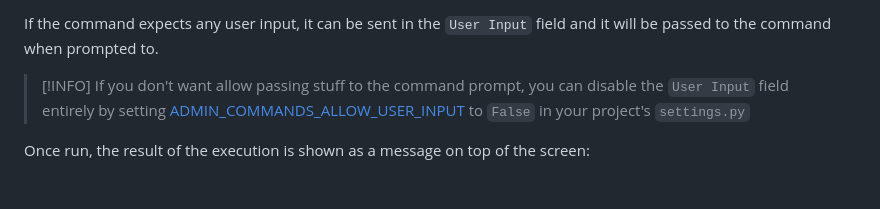
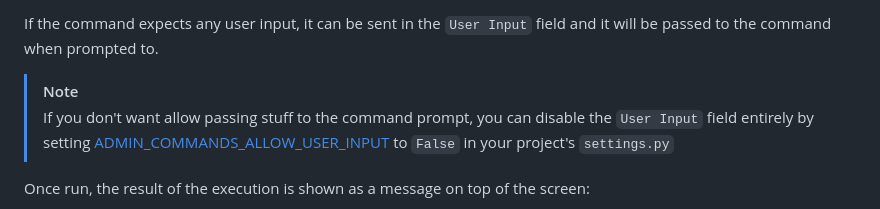
Before and after one commit to Lcrs123/django-admin-commander, a Markdown page: README.md, the part around the change. Rendered like a GitHub page; blank space fills up the shorter version.

```diff
--- a/README.md
+++ b/README.md
@@ -48,7 +48,7 @@ Any command args can be passed in the `Arguments` field.
 
 If the command expects any user input, it can be sent in the `User Input` field and it will be passed to the command when prompted to.
 
-> [!INFO]
+> [!NOTE]
 > If you don't want allow passing stuff to the command prompt, you can disable the `User Input` field entirely by setting [ADMIN_COMMANDS_ALLOW_USER_INPUT](#admin_commands_allow_user_input) to `False` in your project's `settings.py`
 
 Once run, the result of the execution is shown as a message on top of the screen:
```
